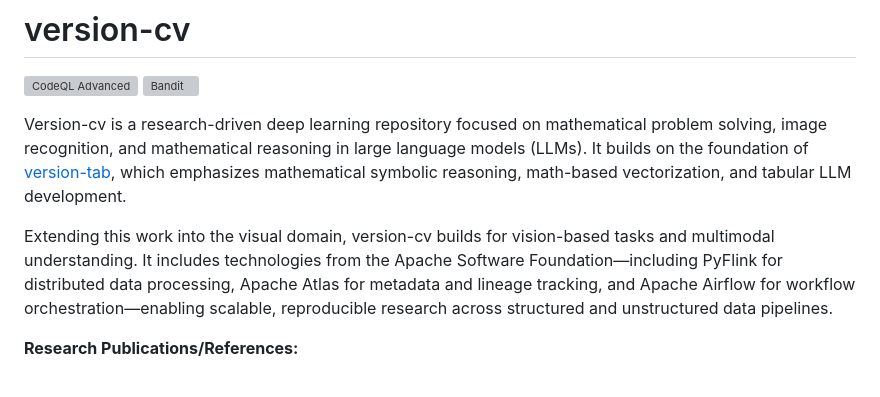
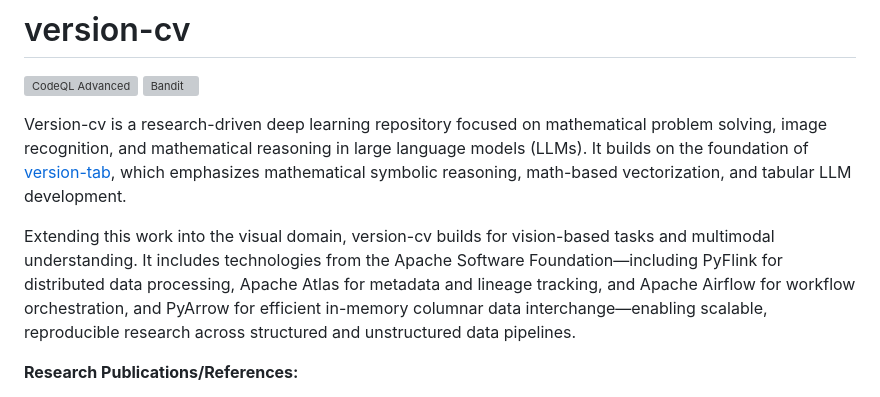
Before and after one commit to rcghpge/version-cv, a Markdown page: README.md, the part around the change. GitHub-like rendering; grey boxes are pictures that could not be loaded.

```diff
--- a/README.md
+++ b/README.md
@@ -6,7 +6,7 @@
 
 Version-cv is a research-driven deep learning repository focused on mathematical problem solving, image recognition, and mathematical reasoning in large language models (LLMs). It builds on the foundation of [version-tab](https://github.com/rcghpge/version-tab), which emphasizes mathematical symbolic reasoning, math-based vectorization, and tabular LLM development.
 
-Extending this work into the visual domain, version-cv builds for vision-based tasks and multimodal understanding. It includes technologies from the Apache Software Foundation—including PyFlink for distributed data processing, Apache Atlas for metadata and lineage tracking, and Apache Airflow for workflow orchestration—enabling scalable, reproducible research across structured and unstructured data pipelines.
+Extending this work into the visual domain, version-cv builds for vision-based tasks and multimodal understanding. It includes technologies from the Apache Software Foundation—including PyFlink for distributed data processing, Apache Atlas for metadata and lineage tracking, and Apache Airflow for workflow orchestration, and PyArrow for efficient in-memory columnar data interchange—enabling scalable, reproducible research across structured and unstructured data pipelines.
 
 **Research Publications/References:**
 - [Gervais et al., MathWriting: A Dataset for Handwritten Mathematical Expression Recognition](https://arxiv.org/abs/2404.10690)
```
